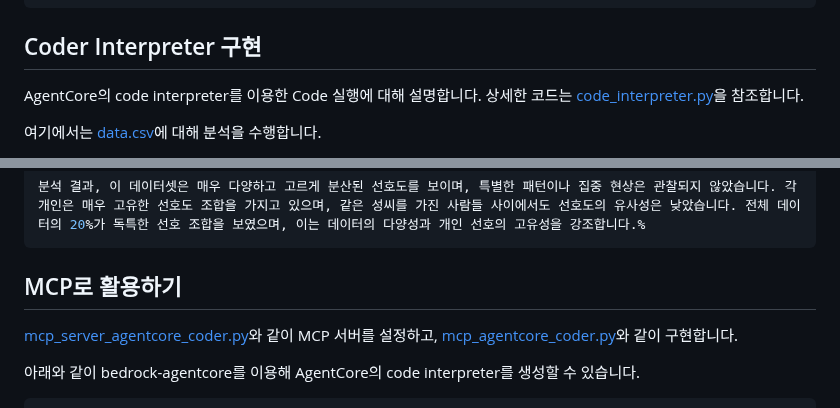
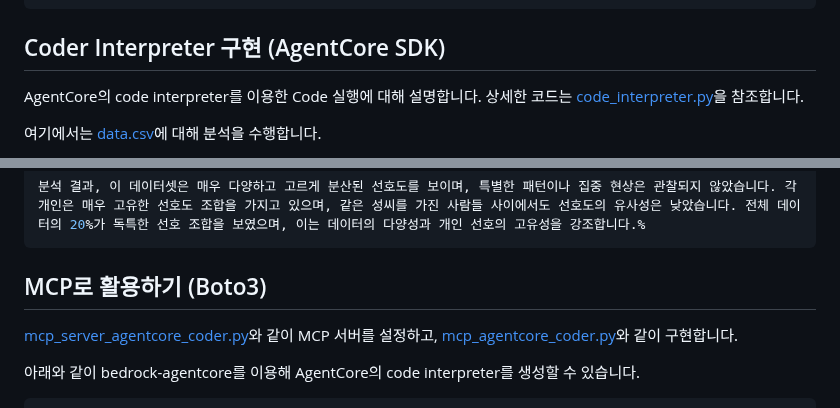
Before and after one commit to kyopark2014/agent-runtime, a Markdown page: code-interpreter.md, 2 parts joined by grey strips. Drawn GitHub-style.

````diff
--- a/code-interpreter.md
+++ b/code-interpreter.md
@@ -56,7 +56,7 @@ items = response['items']
 ```
 
 
-## Coder Interpreter 구현
+## Coder Interpreter 구현 (AgentCore SDK)
 
 AgentCore의 code interpreter를 이용한 Code 실행에 대해 설명합니다. 상세한 코드는 [code_interpreter.py](./code_interpreter.py)을 참조합니다.
 
@@ -189,7 +189,7 @@ python code_interpreter.py
 ```
 
 
-## MCP로 활용하기
+## MCP로 활용하기 (Boto3)
 
 [mcp_server_agentcore_coder.py](./langgraph/mcp_server_agentcore_coder.py)와 같이 MCP 서버를 설정하고, [mcp_agentcore_coder.py](./langgraph/mcp_agentcore_coder.py)와 같이 구현합니다.
 
````
